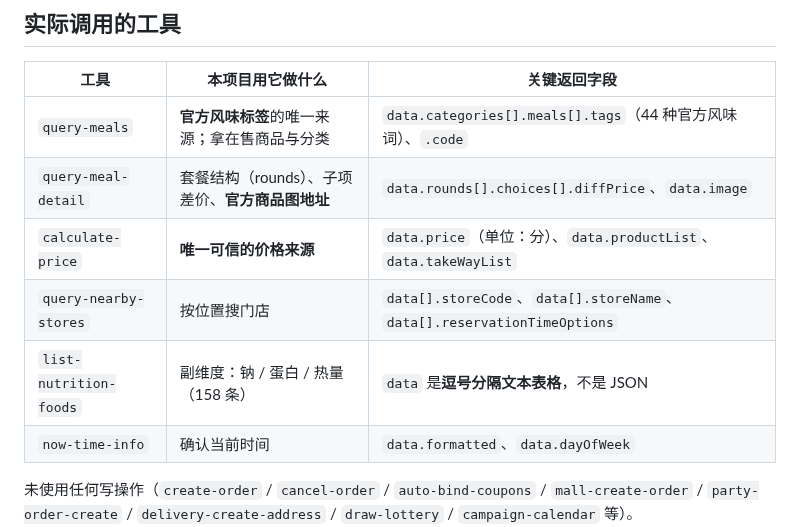
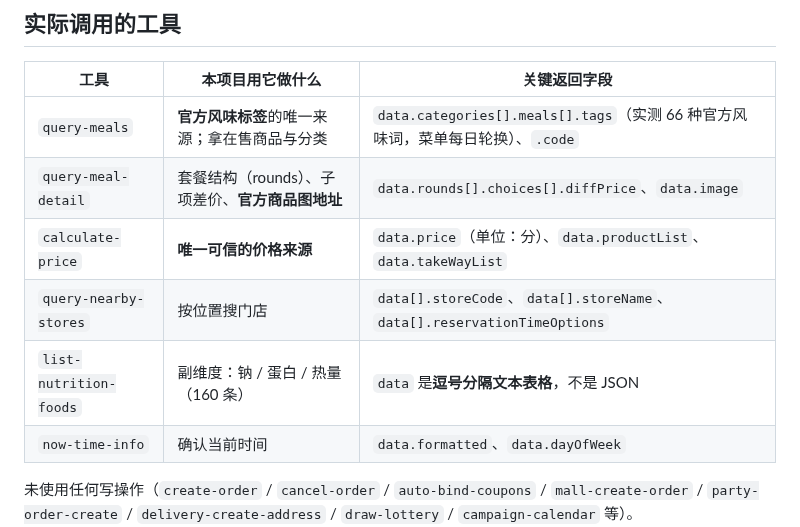
Before and after one commit to zmz-beijita/mcd-flavor-index, a Markdown page: skills/mcd-flavor-index/MCP_INTEGRATION.md, the part around the change. GitHub-like rendering.

Commit message:
chore: update skills/mcd-flavor-index/MCP_INTEGRATION.md

```diff
--- a/skills/mcd-flavor-index/MCP_INTEGRATION.md
+++ b/skills/mcd-flavor-index/MCP_INTEGRATION.md
@@ -27,11 +27,11 @@
 
 | 工具 | 本项目用它做什么 | 关键返回字段 |
 |---|---|---|
-| `query-meals` | **官方风味标签**的唯一来源；拿在售商品与分类 | `data.categories[].meals[].tags`（44 种官方风味词）、`.code` |
+| `query-meals` | **官方风味标签**的唯一来源；拿在售商品与分类 | `data.categories[].meals[].tags`（实测 66 种官方风味词，菜单每日轮换）、`.code` |
 | `query-meal-detail` | 套餐结构（rounds）、子项差价、**官方商品图地址** | `data.rounds[].choices[].diffPrice`、`data.image` |
 | `calculate-price` | **唯一可信的价格来源** | `data.price`（单位：分）、`data.productList`、`data.takeWayList` |
 | `query-nearby-stores` | 按位置搜门店 | `data[].storeCode`、`data[].storeName`、`data[].reservationTimeOptions` |
-| `list-nutrition-foods` | 副维度：钠 / 蛋白 / 热量（158 条） | `data` 是**逗号分隔文本表格**，不是 JSON |
+| `list-nutrition-foods` | 副维度：钠 / 蛋白 / 热量（160 条） | `data` 是**逗号分隔文本表格**，不是 JSON |
 | `now-time-info` | 确认当前时间 | `data.formatted`、`data.dayOfWeek` |
 
 未使用任何写操作（`create-order` / `cancel-order` / `auto-bind-coupons` / `mall-create-order` /
```
